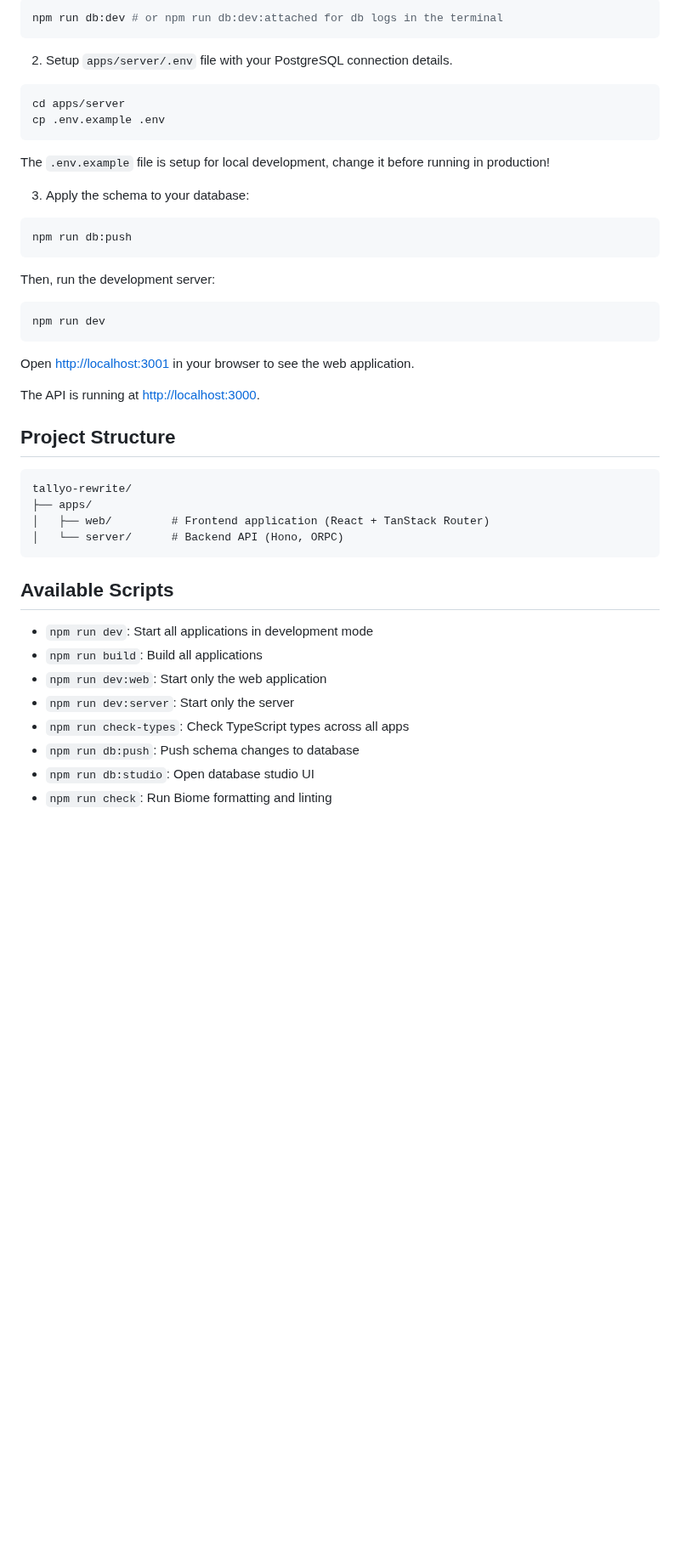
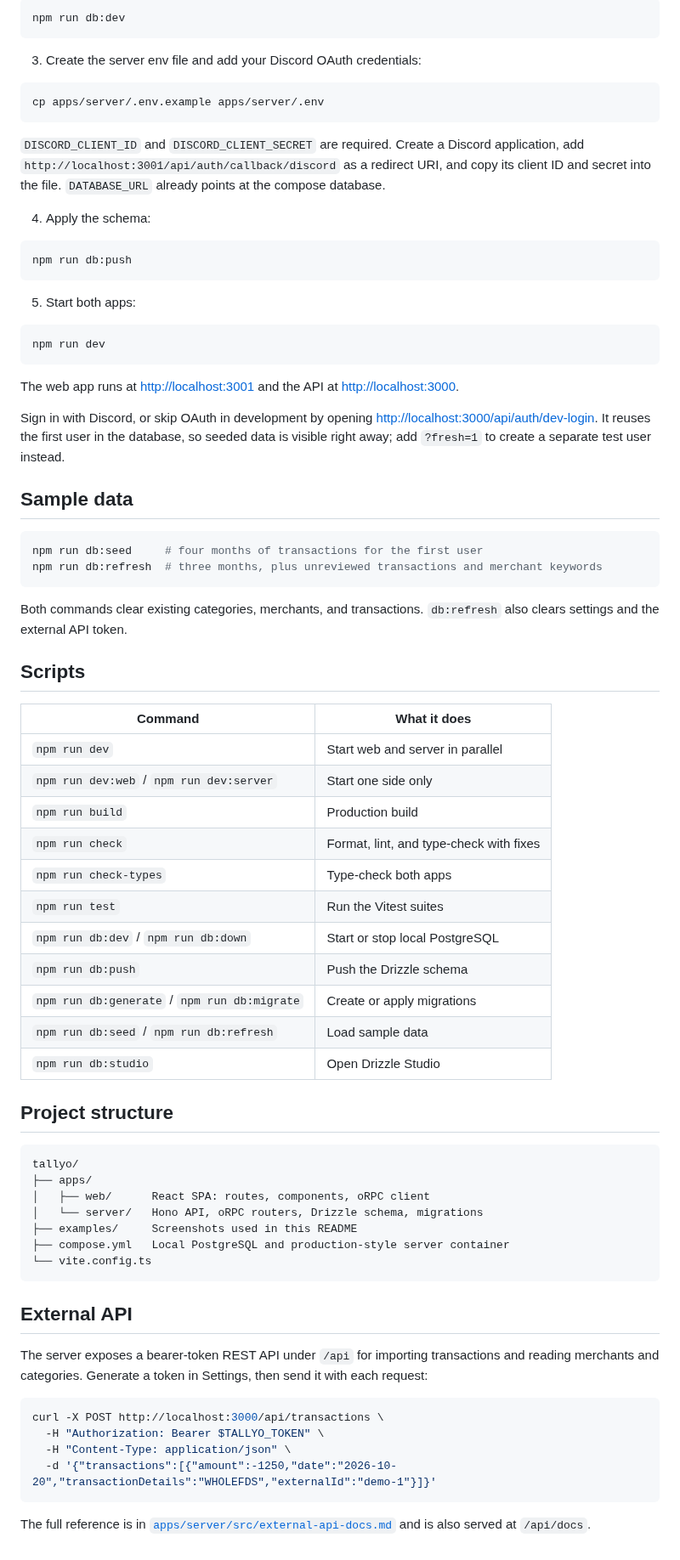
Before and after one commit to alexgaudon/tallyo, a Markdown page: README.md, the part around one of its changes. Shown at 85% size. Rendered like a GitHub page; blank space fills up the shorter version.

Commit message:
docs: rewrite README and add screenshots
Replace the Better-T-Stack boilerplate with documentation that
matches the app: features, stack, setup steps, sample-data
commands, scripts, project layout, and the external API.

Add dark-theme screenshots for transactions, reports, and
taxonomy, and refresh the landing and dashboard captures.

````diff
--- a/README.md
+++ b/README.md
@@ -32,46 +44,77 @@ This project uses PostgreSQL with Drizzle ORM.
 ```bash
-npm run db:dev # or npm run db:dev:attached for db logs in the terminal
+npm run db:dev
 ```
 
-2. Setup `apps/server/.env` file with your PostgreSQL connection details.
-```
-cd apps/server
-cp .env.example .env
+3. Create the server env file and add your Discord OAuth credentials:
+
+```bash
+cp apps/server/.env.example apps/server/.env
 ```
 
-The `.env.example` file is setup for local development, change it before running in production!
+`DISCORD_CLIENT_ID` and `DISCORD_CLIENT_SECRET` are required. Create a Discord application, add `http://localhost:3001/api/auth/callback/discord` as a redirect URI, and copy its client ID and secret into the file. `DATABASE_URL` already points at the compose database.
 
-3. Apply the schema to your database:
+4. Apply the schema:
+
 ```bash
 npm run db:push
 ```
 
-Then, run the development server:
+5. Start both apps:
 
 ```bash
 npm run dev
 ```
 
-Open [http://localhost:3001](http://localhost:3001) in your browser to see the web application.
+The web app runs at [http://localhost:3001](http://localhost:3001) and the API at [http://localhost:3000](http://localhost:3000).
 
-The API is running at [http://localhost:3000](http://localhost:3000).
+Sign in with Discord, or skip OAuth in development by opening [http://localhost:3000/api/auth/dev-login](http://localhost:3000/api/auth/dev-login). It reuses the first user in the database, so seeded data is visible right away; add `?fresh=1` to create a separate test user instead.
 
-## Project Structure
+## Sample data
+
+```bash
+npm run db:seed     # four months of transactions for the first user
+npm run db:refresh  # three months, plus unreviewed transactions and merchant keywords
+```
+
+Both commands clear existing categories, merchants, and transactions. `db:refresh` also clears settings and the external API token.
+
+## Scripts
+
+| Command | What it does |
+| --- | --- |
+| `npm run dev` | Start web and server in parallel |
+| `npm run dev:web` / `npm run dev:server` | Start one side only |
+| `npm run build` | Production build |
+| `npm run check` | Format, lint, and type-check with fixes |
+| `npm run check-types` | Type-check both apps |
+| `npm run test` | Run the Vitest suites |
+| `npm run db:dev` / `npm run db:down` | Start or stop local PostgreSQL |
+| `npm run db:push` | Push the Drizzle schema |
+| `npm run db:generate` / `npm run db:migrate` | Create or apply migrations |
+| `npm run db:seed` / `npm run db:refresh` | Load sample data |
+| `npm run db:studio` | Open Drizzle Studio |
+
+## Project structure
 
 ```
-tallyo-rewrite/
+tallyo/
 ├── apps/
-│   ├── web/         # Frontend application (React + TanStack Router)
-│   └── server/      # Backend API (Hono, ORPC)
+│   ├── web/      React SPA: routes, components, oRPC client
+│   └── server/   Hono API, oRPC routers, Drizzle schema, migrations
+├── examples/     Screenshots used in this README
+├── compose.yml   Local PostgreSQL and production-style server container
+└── vite.config.ts
 ```
 
-## Available Scripts
+## External API
 
-- `npm run dev`: Start all applications in development mode
-- `npm run build`: Build all applications
-- `npm run dev:web`: Start only the web application
-- `npm run dev:server`: Start only the server
-- `npm run check-types`: Check TypeScript types across all apps
-- `npm run db:push`: Push schema changes to database
-- `npm run db:studio`: Open database studio UI
-- `npm run check`: Run Biome formatting and linting
+The server exposes a bearer-token REST API under `/api` for importing transactions and reading merchants and categories. Generate a token in Settings, then send it with each request:
+
+```bash
+curl -X POST http://localhost:3000/api/transactions \
+  -H "Authorization: Bearer $TALLYO_TOKEN" \
+  -H "Content-Type: application/json" \
+  -d '{"transactions":[{"amount":-1250,"date":"2026-10-20","transactionDetails":"WHOLEFDS","externalId":"demo-1"}]}'
+```
+
+The full reference is in [`apps/server/src/external-api-docs.md`](apps/server/src/external-api-docs.md) and is also served at `/api/docs`.
````
Also changed, not shown: other parts of README.md (+31 -19 lines), examples/dashboard.png, examples/landing.png, examples/reports.png (added), examples/taxonomy.png (added), examples/transactions.png (added).
